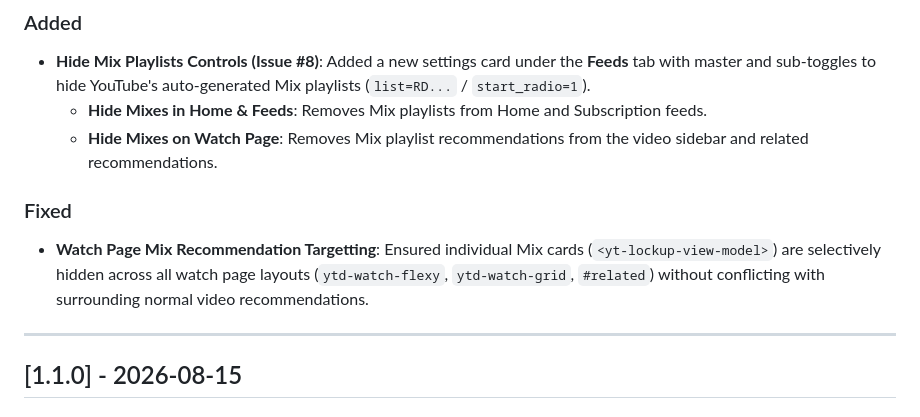
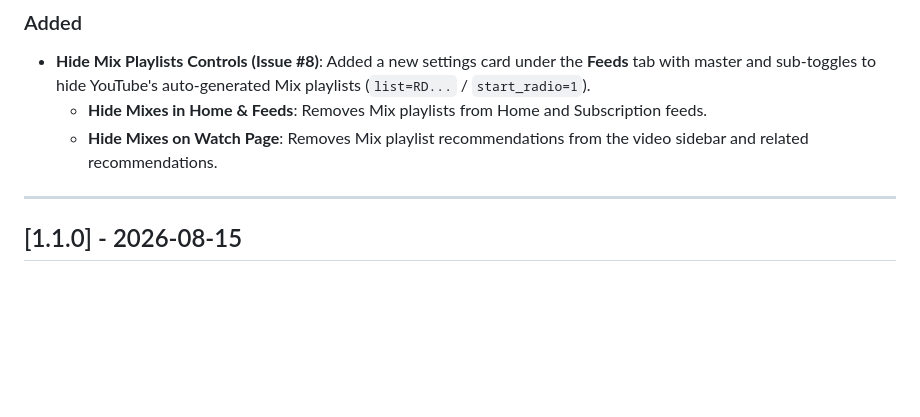
Before and after one commit to vishwa-vsr/YouTube-Control, a Markdown page: CHANGELOG.md, the part around the change. Drawn GitHub-style; blank space fills up the shorter version.

Commit message:
docs: clean up changelog for v1.1.1

```diff
--- a/CHANGELOG.md
+++ b/CHANGELOG.md
@@ -8,9 +8,6 @@ All notable changes to the **YouTube Control: Shorts Blocker & Detox** extension
 - **Hide Mix Playlists Controls (Issue #8)**: Added a new settings card under the **Feeds** tab with master and sub-toggles to hide YouTube's auto-generated Mix playlists (`list=RD...` / `start_radio=1`).
   - **Hide Mixes in Home & Feeds**: Removes Mix playlists from Home and Subscription feeds.
   - **Hide Mixes on Watch Page**: Removes Mix playlist recommendations from the video sidebar and related recommendations.
-
-### Fixed
-- **Watch Page Mix Recommendation Targetting**: Ensured individual Mix cards (`<yt-lockup-view-model>`) are selectively hidden across all watch page layouts (`ytd-watch-flexy`, `ytd-watch-grid`, `#related`) without conflicting with surrounding normal video recommendations.
 
 ---
 
```
